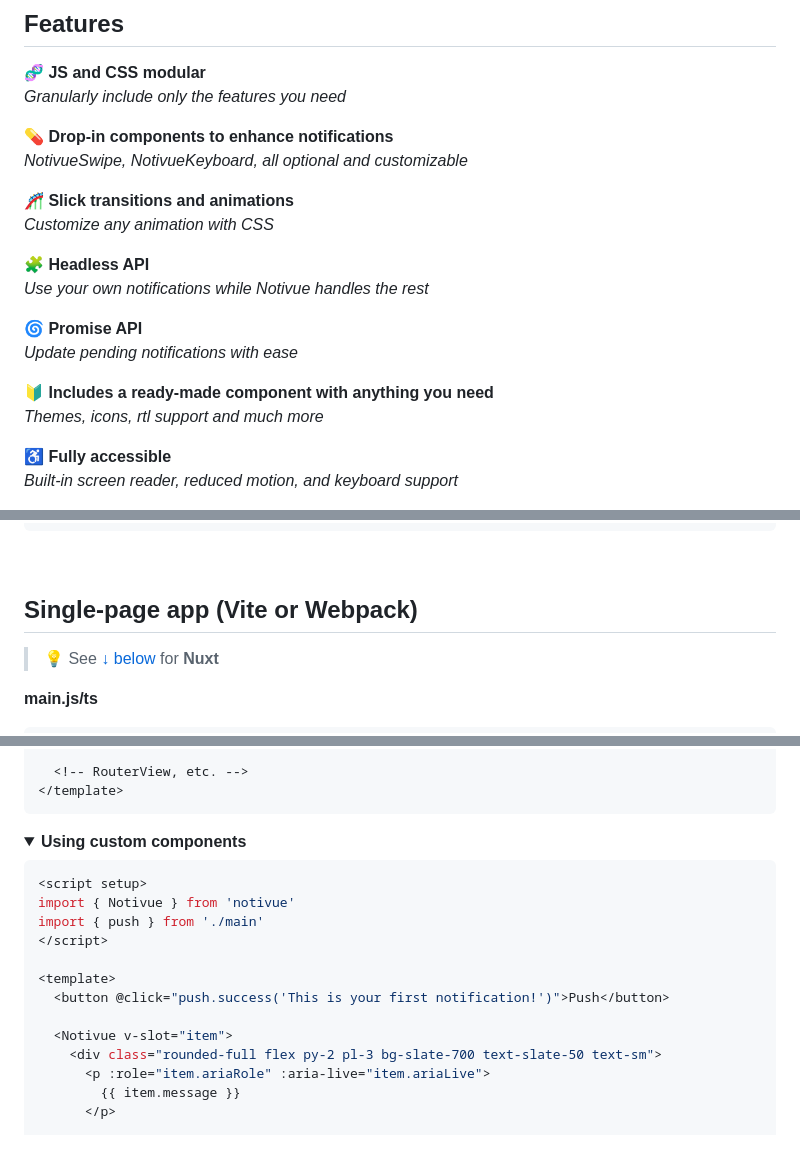
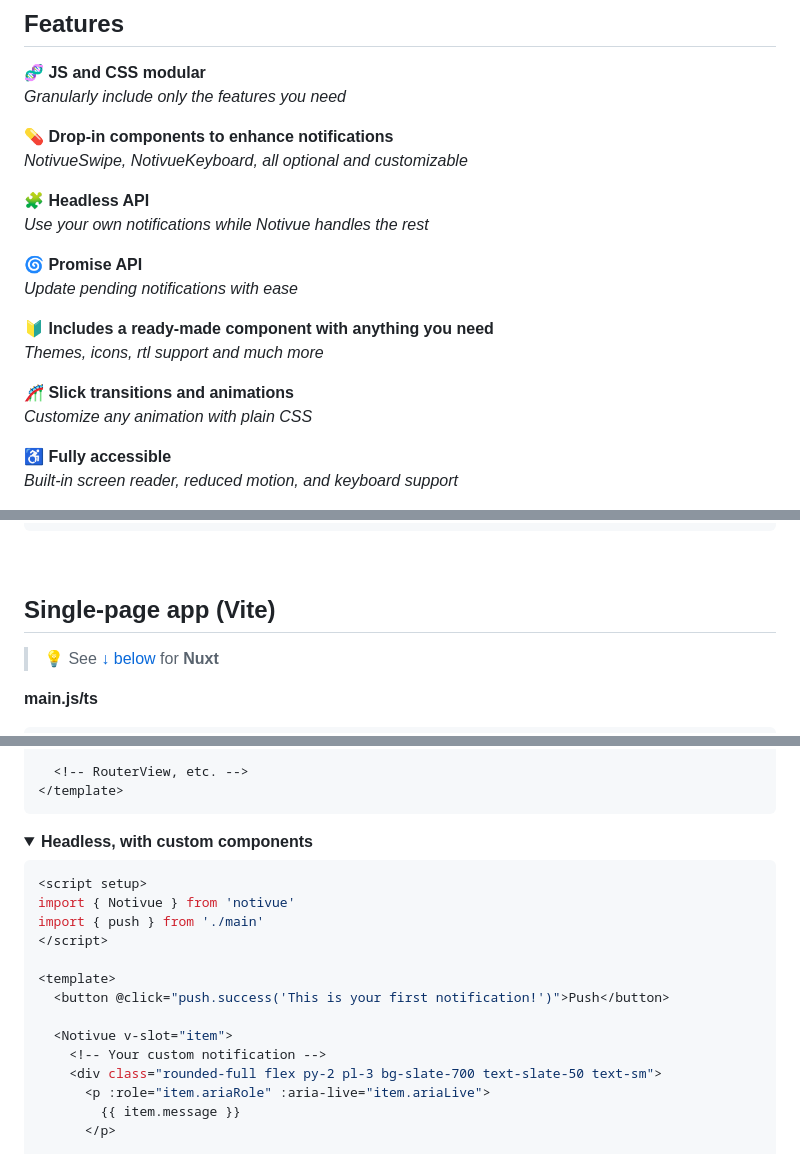
Before and after one commit to smastrom/notivue, a Markdown page: README.md, 3 parts joined by grey strips. Rendered like a GitHub page; folded sections open.

Commit message:
Pkg - Edit README

````diff
--- a/README.md
+++ b/README.md
@@ -29,9 +29,6 @@ _Granularly include only the features you need_
 **💊 Drop-in components to enhance notifications**
 _NotivueSwipe, NotivueKeyboard, all optional and customizable_
 
-**🎢 Slick transitions and animations**
-_Customize any animation with CSS_
-
 **🧩 Headless API**
 _Use your own notifications while Notivue handles the rest_
 
@@ -40,6 +37,9 @@ _Update pending notifications with ease_
 
 **🔰 Includes a ready-made component with anything you need**
 _Themes, icons, rtl support and much more_
+
+**🎢 Slick transitions and animations**
+_Customize any animation with plain CSS_
 
 **♿️ Fully accessible**
 _Built-in screen reader, reduced motion, and keyboard support_
@@ -61,7 +61,7 @@ pnpm add notivue
 
 <br />
 
-## Single-page app (Vite or Webpack)
+## Single-page app (Vite)
 
 > :bulb: See [↓ below](#nuxt) for **Nuxt**
 
@@ -103,7 +103,7 @@ import { push } from './main'
 ```
 
 <details>
-<summary><strong>Using custom components</strong></summary>
+<summary><strong>Headless, with custom components</strong></summary>
 
 ```vue
 <script setup>
@@ -115,6 +115,7 @@ import { push } from './main'
   <button @click="push.success('This is your first notification!')">Push</button>
 
   <Notivue v-slot="item">
+    <!-- Your custom notification -->
     <div class="rounded-full flex py-2 pl-3 bg-slate-700 text-slate-50 text-sm">
       <p :role="item.ariaRole" :aria-live="item.ariaLive">
         {{ item.message }}
````
